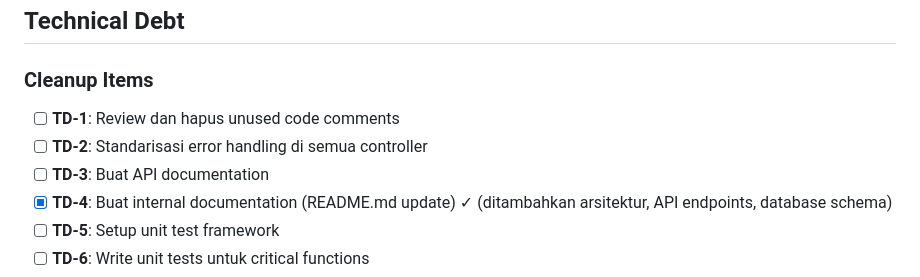
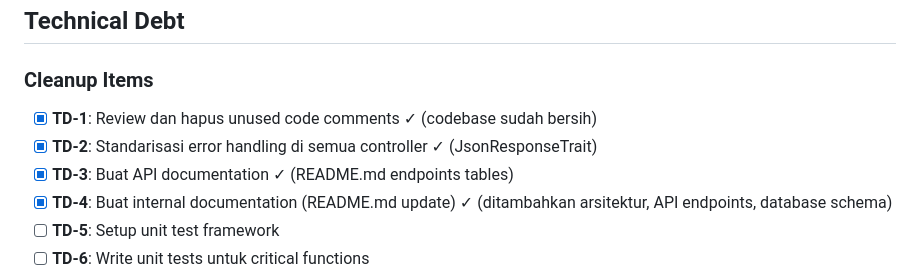
Before and after one commit to syawqy/arteri-2, a Markdown page: plans/task-breakdown-additional-improvements.md, the part around the change. Drawn GitHub-style.

```diff
--- a/plans/task-breakdown-additional-improvements.md
+++ b/plans/task-breakdown-additional-improvements.md
@@ -206,9 +206,9 @@ Dokumen ini berisi breakdown task kecil dari `additional-improvements.md`
 ## Technical Debt
 
 ### Cleanup Items
-- [ ] **TD-1**: Review dan hapus unused code comments
-- [ ] **TD-2**: Standarisasi error handling di semua controller
-- [ ] **TD-3**: Buat API documentation
+- [x] **TD-1**: Review dan hapus unused code comments ✓ (codebase sudah bersih)
+- [x] **TD-2**: Standarisasi error handling di semua controller ✓ (JsonResponseTrait)
+- [x] **TD-3**: Buat API documentation ✓ (README.md endpoints tables)
 - [x] **TD-4**: Buat internal documentation (README.md update) ✓ (ditambahkan arsitektur, API endpoints, database schema)
 - [ ] **TD-5**: Setup unit test framework
 - [ ] **TD-6**: Write unit tests untuk critical functions
```
Also changed, not shown: README.md (+111 -0 lines).
